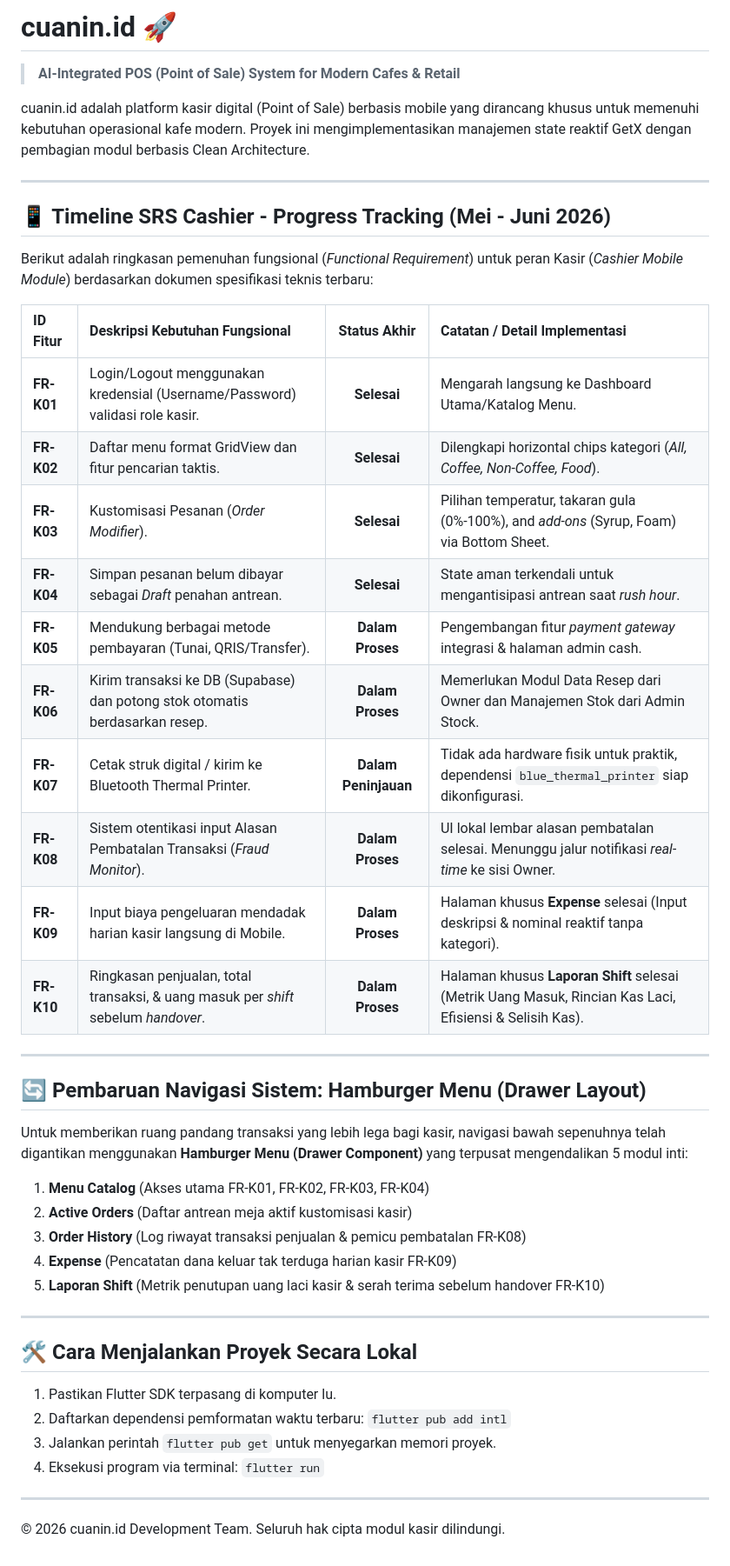
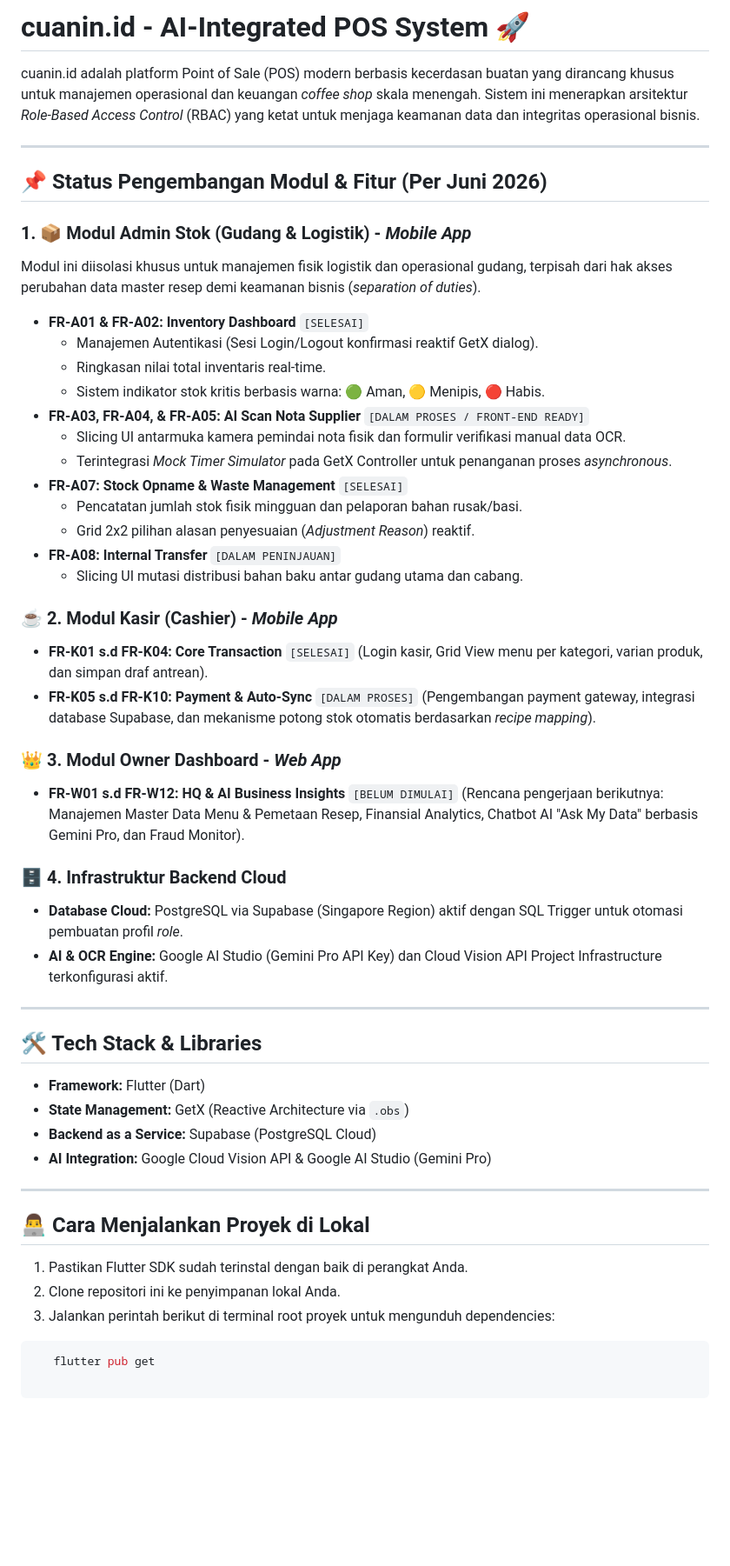
Before and after one commit to dwitegarnugrahaputra/cuanin.id, a Markdown page: README.md, the part around the change. Shown at 87% size. Drawn GitHub-style; blank space fills up the shorter version.

Commit message:
Docs: Update README.md memperbarui status modul admin stok dan roadmap owner menuju juli

````diff
--- a/README.md
+++ b/README.md
@@ -1,44 +1,53 @@
-# cuanin.id 🚀
-> **AI-Integrated POS (Point of Sale) System for Modern Cafes & Retail**
+# cuanin.id - AI-Integrated POS System 🚀
 
-cuanin.id adalah platform kasir digital (Point of Sale) berbasis mobile yang dirancang khusus untuk memenuhi kebutuhan operasional kafe modern. Proyek ini mengimplementasikan manajemen state reaktif GetX dengan pembagian modul berbasis Clean Architecture.
+cuanin.id adalah platform Point of Sale (POS) modern berbasis kecerdasan buatan yang dirancang khusus untuk manajemen operasional dan keuangan *coffee shop* skala menengah. Sistem ini menerapkan arsitektur *Role-Based Access Control* (RBAC) yang ketat untuk menjaga keamanan data dan integritas operasional bisnis.
 
 ---
 
-## 📱 Timeline SRS Cashier - Progress Tracking (Mei - Juni 2026)
+## 📌 Status Pengembangan Modul & Fitur (Per Juni 2026)
 
-Berikut adalah ringkasan pemenuhan fungsional (*Functional Requirement*) untuk peran Kasir (*Cashier Mobile Module*) berdasarkan dokumen spesifikasi teknis terbaru:
+### 1. 📦 Modul Admin Stok (Gudang & Logistik) - *Mobile App*
+Modul ini diisolasi khusus untuk manajemen fisik logistik dan operasional gudang, terpisah dari hak akses perubahan data master resep demi keamanan bisnis (*separation of duties*).
 
-| ID Fitur | Deskripsi Kebutuhan Fungsional | Status Akhir | Catatan / Detail Implementasi |
-| :--- | :--- | :---: | :--- |
-| **FR-K01** | Login/Logout menggunakan kredensial (Username/Password) validasi role kasir. | **Selesai** | Mengarah langsung ke Dashboard Utama/Katalog Menu. |
-| **FR-K02** | Daftar menu format GridView dan fitur pencarian taktis. | **Selesai** | Dilengkapi horizontal chips kategori (*All, Coffee, Non-Coffee, Food*). |
-| **FR-K03** | Kustomisasi Pesanan (*Order Modifier*). | **Selesai** | Pilihan temperatur, takaran gula (0%-100%), and *add-ons* (Syrup, Foam) via Bottom Sheet. |
-| **FR-K04** | Simpan pesanan belum dibayar sebagai *Draft* penahan antrean. | **Selesai** | State aman terkendali untuk mengantisipasi antrean saat *rush hour*. |
-| **FR-K05** | Mendukung berbagai metode pembayaran (Tunai, QRIS/Transfer). | **Dalam Proses** | Pengembangan fitur *payment gateway* integrasi & halaman admin cash. |
-| **FR-K06** | Kirim transaksi ke DB (Supabase) dan potong stok otomatis berdasarkan resep. | **Dalam Proses** | Memerlukan Modul Data Resep dari Owner dan Manajemen Stok dari Admin Stock. |
-| **FR-K07** | Cetak struk digital / kirim ke Bluetooth Thermal Printer. | **Dalam Peninjauan** | Tidak ada hardware fisik untuk praktik, dependensi `blue_thermal_printer` siap dikonfigurasi. |
-| **FR-K08** | Sistem otentikasi input Alasan Pembatalan Transaksi (*Fraud Monitor*). | **Dalam Proses** | UI lokal lembar alasan pembatalan selesai. Menunggu jalur notifikasi *real-time* ke sisi Owner. |
-| **FR-K09** | Input biaya pengeluaran mendadak harian kasir langsung di Mobile. | **Dalam Proses** | Halaman khusus **Expense** selesai (Input deskripsi & nominal reaktif tanpa kategori). |
-| **FR-K10** | Ringkasan penjualan, total transaksi, & uang masuk per *shift* sebelum *handover*. | **Dalam Proses** | Halaman khusus **Laporan Shift** selesai (Metrik Uang Masuk, Rincian Kas Laci, Efisiensi & Selisih Kas). |
+*   **FR-A01 & FR-A02: Inventory Dashboard** `[SELESAI]`
+    *   Manajemen Autentikasi (Sesi Login/Logout konfirmasi reaktif GetX dialog).
+    *   Ringkasan nilai total inventaris real-time.
+    *   Sistem indikator stok kritis berbasis warna: 🟢 Aman, 🟡 Menipis, 🔴 Habis.
+*   **FR-A03, FR-A04, & FR-A05: AI Scan Nota Supplier** `[DALAM PROSES / FRONT-END READY]`
+    *   Slicing UI antarmuka kamera pemindai nota fisik dan formulir verifikasi manual data OCR.
+    *   Terintegrasi *Mock Timer Simulator* pada GetX Controller untuk penanganan proses *asynchronous*.
+*   **FR-A07: Stock Opname & Waste Management** `[SELESAI]`
+    *   Pencatatan jumlah stok fisik mingguan dan pelaporan bahan rusak/basi.
+    *   Grid 2x2 pilihan alasan penyesuaian (*Adjustment Reason*) reaktif.
+*   **FR-A08: Internal Transfer** `[DALAM PENINJAUAN]`
+    *   Slicing UI mutasi distribusi bahan baku antar gudang utama dan cabang.
+
+### ☕ 2. Modul Kasir (Cashier) - *Mobile App*
+*   **FR-K01 s.d FR-K04: Core Transaction** `[SELESAI]` (Login kasir, Grid View menu per kategori, varian produk, dan simpan draf antrean).
+*   **FR-K05 s.d FR-K10: Payment & Auto-Sync** `[DALAM PROSES]` (Pengembangan payment gateway, integrasi database Supabase, dan mekanisme potong stok otomatis berdasarkan *recipe mapping*).
+
+### 👑 3. Modul Owner Dashboard - *Web App*
+*   **FR-W01 s.d FR-W12: HQ & AI Business Insights** `[BELUM DIMULAI]` (Rencana pengerjaan berikutnya: Manajemen Master Data Menu & Pemetaan Resep, Finansial Analytics, Chatbot AI "Ask My Data" berbasis Gemini Pro, dan Fraud Monitor).
+
+### 🗄️ 4. Infrastruktur Backend Cloud
+*   **Database Cloud:** PostgreSQL via Supabase (Singapore Region) aktif dengan SQL Trigger untuk otomasi pembuatan profil *role*.
+*   **AI & OCR Engine:** Google AI Studio (Gemini Pro API Key) dan Cloud Vision API Project Infrastructure terkonfigurasi aktif.
 
 ---
 
-## 🔄 Pembaruan Navigasi Sistem: Hamburger Menu (Drawer Layout)
-Untuk memberikan ruang pandang transaksi yang lebih lega bagi kasir, navigasi bawah sepenuhnya telah digantikan menggunakan **Hamburger Menu (Drawer Component)** yang terpusat mengendalikan 5 modul inti:
-1. **Menu Catalog** (Akses utama FR-K01, FR-K02, FR-K03, FR-K04)
-2. **Active Orders** (Daftar antrean meja aktif kustomisasi kasir)
-3. **Order History** (Log riwayat transaksi penjualan & pemicu pembatalan FR-K08)
-4. **Expense** (Pencatatan dana keluar tak terduga harian kasir FR-K09)
-5. **Laporan Shift** (Metrik penutupan uang laci kasir & serah terima sebelum handover FR-K10)
+## 🛠️ Tech Stack & Libraries
+
+*   **Framework:** Flutter (Dart)
+*   **State Management:** GetX (Reactive Architecture via `.obs`)
+*   **Backend as a Service:** Supabase (PostgreSQL Cloud)
+*   **AI Integration:** Google Cloud Vision API & Google AI Studio (Gemini Pro)
 
 ---
 
-## 🛠️ Cara Menjalankan Proyek Secara Lokal
-1. Pastikan Flutter SDK terpasang di komputer lu.
-2. Daftarkan dependensi pemformatan waktu terbaru: `flutter pub add intl`
-3. Jalankan perintah `flutter pub get` untuk menyegarkan memori proyek.
-4. Eksekusi program via terminal: `flutter run`
+## 👨‍💻 Cara Menjalankan Proyek di Lokal
 
----
-© 2026 cuanin.id Development Team. Seluruh hak cipta modul kasir dilindungi.
+1. Pastikan Flutter SDK sudah terinstal dengan baik di perangkat Anda.
+2. Clone repositori ini ke penyimpanan lokal Anda.
+3. Jalankan perintah berikut di terminal root proyek untuk mengunduh dependencies:
+```bash
+   flutter pub get
````
